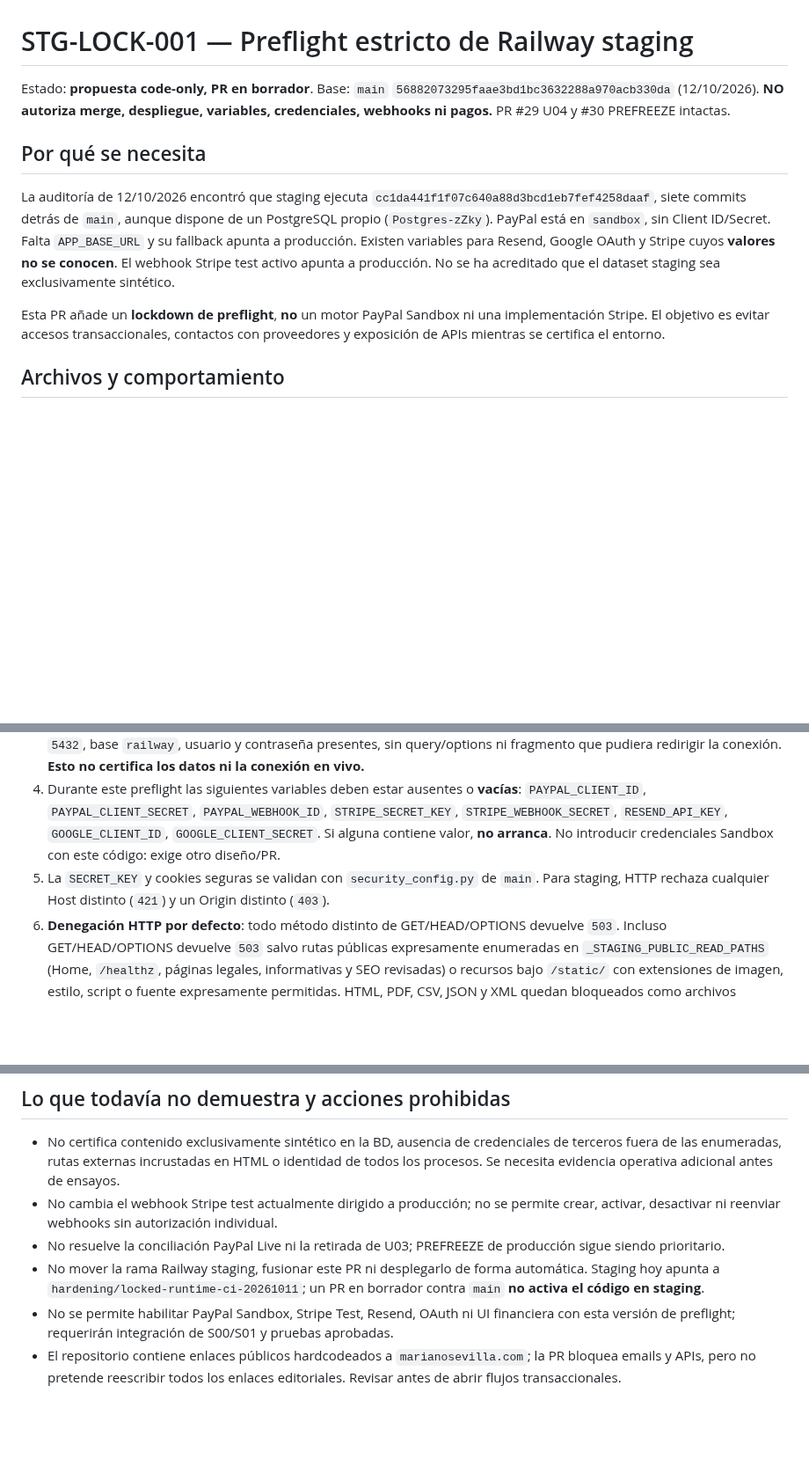
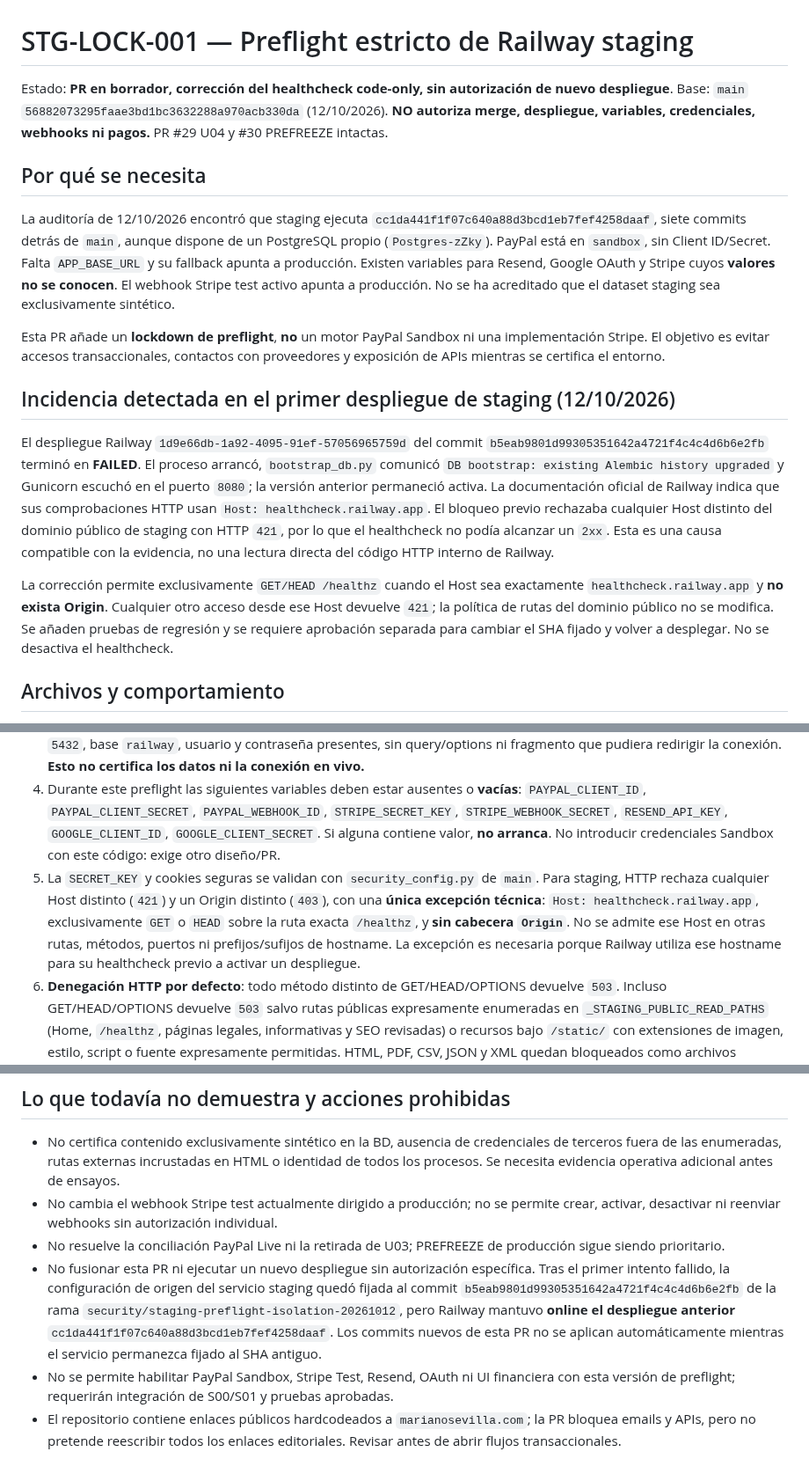
Before and after one commit to MarianoSevilla/fiscal-cripto-, a Markdown page: docs/security/STAGING_LOCKDOWN_001.md, 3 parts joined by grey strips. Shown at 88% size. Rendered like a GitHub page; blank space fills up the shorter version.

Commit message:
docs(staging): record Railway healthcheck mismatch and narrow Host exception

```diff
--- a/docs/security/STAGING_LOCKDOWN_001.md
+++ b/docs/security/STAGING_LOCKDOWN_001.md
@@ -1,12 +1,18 @@
 # STG-LOCK-001 — Preflight estricto de Railway staging
 
-Estado: **propuesta code-only, PR en borrador**. Base: `main` `56882073295faae3bd1bc3632288a970acb330da` (12/10/2026). **NO autoriza merge, despliegue, variables, credenciales, webhooks ni pagos.** PR #29 U04 y #30 PREFREEZE intactas.
+Estado: **PR en borrador, corrección del healthcheck code-only, sin autorización de nuevo despliegue**. Base: `main` `56882073295faae3bd1bc3632288a970acb330da` (12/10/2026). **NO autoriza merge, despliegue, variables, credenciales, webhooks ni pagos.** PR #29 U04 y #30 PREFREEZE intactas.
 
 ## Por qué se necesita
 
 La auditoría de 12/10/2026 encontró que staging ejecuta `cc1da441f1f07c640a88d3bcd1eb7fef4258daaf`, siete commits detrás de `main`, aunque dispone de un PostgreSQL propio (`Postgres-zZky`). PayPal está en `sandbox`, sin Client ID/Secret. Falta `APP_BASE_URL` y su fallback apunta a producción. Existen variables para Resend, Google OAuth y Stripe cuyos **valores no se conocen**. El webhook Stripe test activo apunta a producción. No se ha acreditado que el dataset staging sea exclusivamente sintético.
 
 Esta PR añade un **lockdown de preflight**, **no** un motor PayPal Sandbox ni una implementación Stripe. El objetivo es evitar accesos transaccionales, contactos con proveedores y exposición de APIs mientras se certifica el entorno.
+
+## Incidencia detectada en el primer despliegue de staging (12/10/2026)
+
+El despliegue Railway `1d9e66db-1a92-4095-91ef-57056965759d` del commit `b5eab9801d99305351642a4721f4c4c4d6b6e2fb` terminó en **FAILED**. El proceso arrancó, `bootstrap_db.py` comunicó `DB bootstrap: existing Alembic history upgraded` y Gunicorn escuchó en el puerto `8080`; la versión anterior permaneció activa. La documentación oficial de Railway indica que sus comprobaciones HTTP usan `Host: healthcheck.railway.app`. El bloqueo previo rechazaba cualquier Host distinto del dominio público de staging con HTTP `421`, por lo que el healthcheck no podía alcanzar un `2xx`. Esta es una causa compatible con la evidencia, no una lectura directa del código HTTP interno de Railway.
+
+La corrección permite exclusivamente `GET/HEAD /healthz` cuando el Host sea exactamente `healthcheck.railway.app` y **no exista Origin**. Cualquier otro acceso desde ese Host devuelve `421`; la política de rutas del dominio público no se modifica. Se añaden pruebas de regresión y se requiere aprobación separada para cambiar el SHA fijado y volver a desplegar. No se desactiva el healthcheck.
 
 ## Archivos y comportamiento
 
@@ -21,7 +27,7 @@ Esta PR añade un **lockdown de preflight**, **no** un motor PayPal Sandbox ni u
 2. Requiere `FLASK_ENV=staging`, IDs Railway actuales de proyecto/entorno/servicio, `RAILWAY_ENVIRONMENT_NAME=staging`, `APP_BASE_URL=https://fiscal-cripto-staging-staging.up.railway.app` exacta, sin barra final, y `PAYPAL_ENVIRONMENT=sandbox`.
 3. Exige `DATABASE_URL` con driver `postgresql+psycopg2`, hostname privado `postgres-zzky.railway.internal`, puerto `5432`, base `railway`, usuario y contraseña presentes, sin query/options ni fragmento que pudiera redirigir la conexión. **Esto no certifica los datos ni la conexión en vivo.**
 4. Durante este preflight las siguientes variables deben estar ausentes o **vacías**: `PAYPAL_CLIENT_ID`, `PAYPAL_CLIENT_SECRET`, `PAYPAL_WEBHOOK_ID`, `STRIPE_SECRET_KEY`, `STRIPE_WEBHOOK_SECRET`, `RESEND_API_KEY`, `GOOGLE_CLIENT_ID`, `GOOGLE_CLIENT_SECRET`. Si alguna contiene valor, **no arranca**. No introducir credenciales Sandbox con este código: exige otro diseño/PR.
-5. La `SECRET_KEY` y cookies seguras se validan con `security_config.py` de `main`. Para staging, HTTP rechaza cualquier Host distinto (`421`) y un Origin distinto (`403`).
+5. La `SECRET_KEY` y cookies seguras se validan con `security_config.py` de `main`. Para staging, HTTP rechaza cualquier Host distinto (`421`) y un Origin distinto (`403`), con una **única excepción técnica**: `Host: healthcheck.railway.app`, exclusivamente `GET` o `HEAD` sobre la ruta exacta `/healthz`, y **sin cabecera `Origin`**. No se admite ese Host en otras rutas, métodos, puertos ni prefijos/sufijos de hostname. La excepción es necesaria porque Railway utiliza ese hostname para su healthcheck previo a activar un despliegue.
 6. **Denegación HTTP por defecto**: todo método distinto de GET/HEAD/OPTIONS devuelve `503`. Incluso GET/HEAD/OPTIONS devuelve `503` salvo rutas públicas expresamente enumeradas en `_STAGING_PUBLIC_READ_PATHS` (Home, `/healthz`, páginas legales, informativas y SEO revisadas) o recursos bajo `/static/` con extensiones de imagen, estilo, script o fuente expresamente permitidas. HTML, PDF, CSV, JSON y XML quedan bloqueados como archivos estáticos directos. Se bloquean rutas dinámicas, autenticadas, APIs, administrador, OAuth y pagos, así como cualquier ruta futura no revisada. En particular, **`GET /verify-email` modifica la BD y debe devolver `503`**. Los rechazos incluyen `Cache-Control: no-store`; los 503 incluyen `Retry-After`. Esta suspensión de staging es intencionada y temporal.
 7. Se impide `resend.Emails.send` incluso si una ruta auxiliar/campaña de fondo intentase enviarlo. La política de producción se mantiene igual cuando ninguna identidad indica staging.
 
@@ -30,7 +36,7 @@ Esta PR añade un **lockdown de preflight**, **no** un motor PayPal Sandbox ni u
 - No certifica contenido exclusivamente sintético en la BD, ausencia de credenciales de terceros fuera de las enumeradas, rutas externas incrustadas en HTML o identidad de todos los procesos. Se necesita evidencia operativa adicional antes de ensayos.
 - No cambia el webhook Stripe test actualmente dirigido a producción; no se permite crear, activar, desactivar ni reenviar webhooks sin autorización individual.
 - No resuelve la conciliación PayPal Live ni la retirada de U03; PREFREEZE de producción sigue siendo prioritario.
-- No mover la rama Railway staging, fusionar este PR ni desplegarlo de forma automática. Staging hoy apunta a `hardening/locked-runtime-ci-20261011`; un PR en borrador contra `main` **no activa el código en staging**.
+- No fusionar esta PR ni ejecutar un nuevo despliegue sin autorización específica. Tras el primer intento fallido, la configuración de origen del servicio staging quedó fijada al commit `b5eab9801d99305351642a4721f4c4c4d6b6e2fb` de la rama `security/staging-preflight-isolation-20261012`, pero Railway mantuvo **online el despliegue anterior** `cc1da441f1f07c640a88d3bcd1eb7fef4258daaf`. Los commits nuevos de esta PR no se aplican automáticamente mientras el servicio permanezca fijado al SHA antiguo.
 - No se permite habilitar PayPal Sandbox, Stripe Test, Resend, OAuth ni UI financiera con esta versión de preflight; requerirán integración de S00/S01 y pruebas aprobadas.
 - El repositorio contiene enlaces públicos hardcodeados a `marianosevilla.com`; la PR bloquea emails y APIs, pero no pretende reescribir todos los enlaces editoriales. Revisar antes de abrir flujos transaccionales.
 
```
